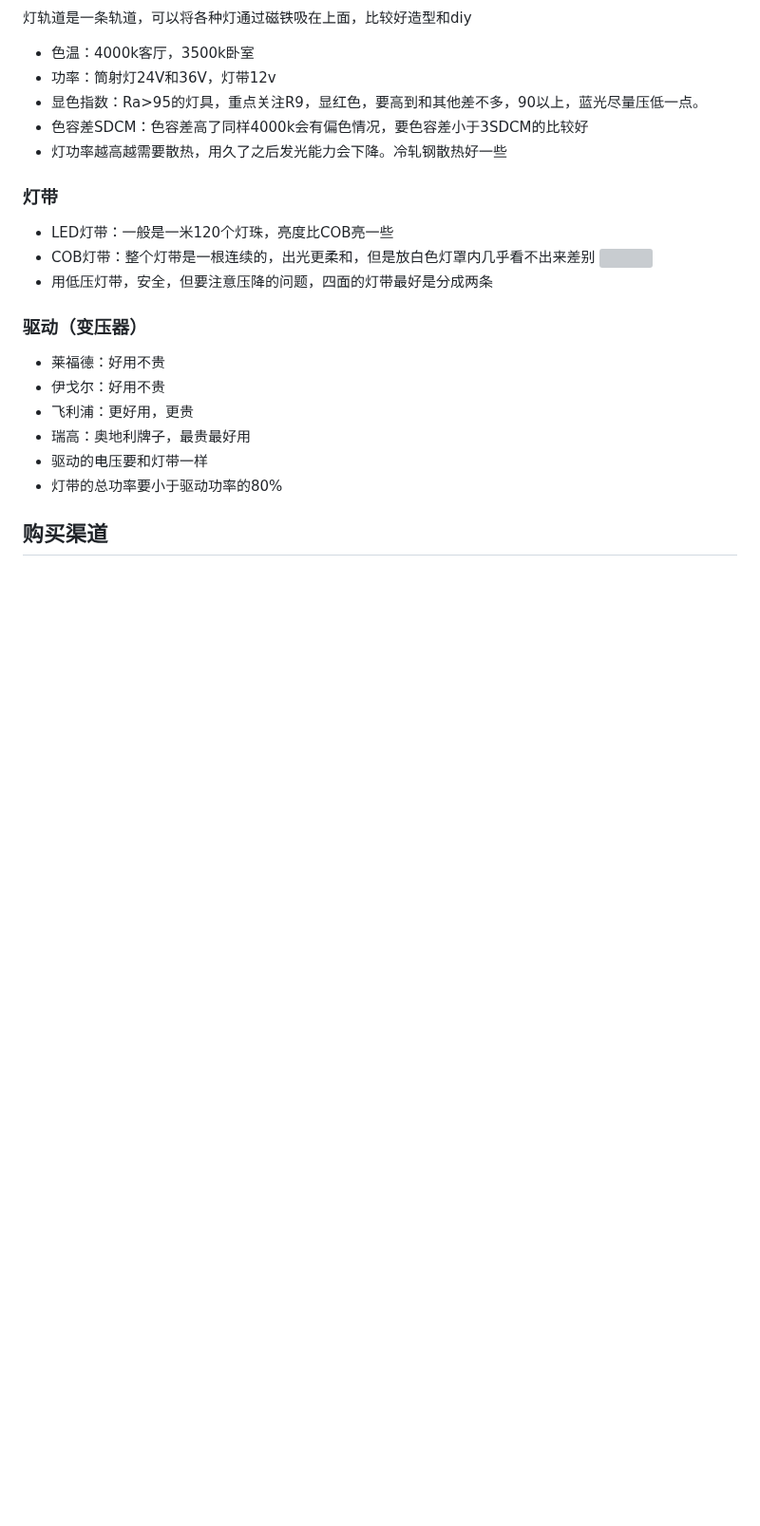
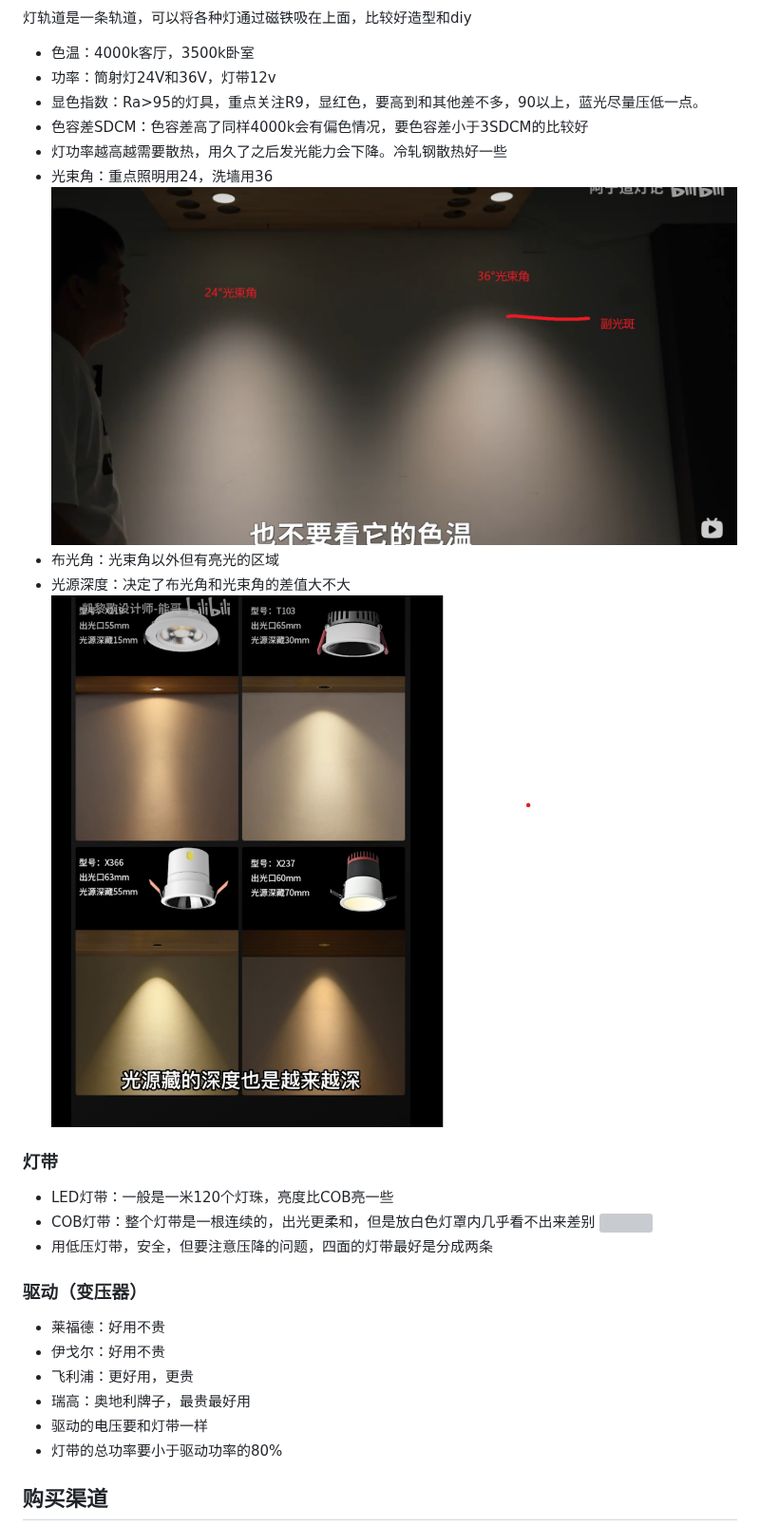
Before and after one commit to SouthWindYin/productivity-tools, a Markdown page: 灯光选择.md, the part around the change. Shown at 95% size. Rendered like a GitHub page; pictures changed too: img/光斑.png (added), img/光源深度.png (added); blank space fills up the shorter version; grey boxes are pictures that could not be loaded.

Commit message:
add content

```diff
--- a/灯光选择.md
+++ b/灯光选择.md
@@ -29,6 +29,11 @@
 * 显色指数：Ra>95的灯具，重点关注R9，显红色，要高到和其他差不多，90以上，蓝光尽量压低一点。
 * 色容差SDCM：色容差高了同样4000k会有偏色情况，要色容差小于3SDCM的比较好
 * 灯功率越高越需要散热，用久了之后发光能力会下降。冷轧钢散热好一些
+* 光束角：重点照明用24，洗墙用36
+![](./img/光斑.png)
+* 布光角：光束角以外但有亮光的区域
+* 光源深度：决定了布光角和光束角的差值大不大
+![](./img/光源深度.png)
 
 ### 灯带
 
```
Also changed, not shown: zx/重庆建材市场列表.md (+1 -0 lines), 1 other file.
